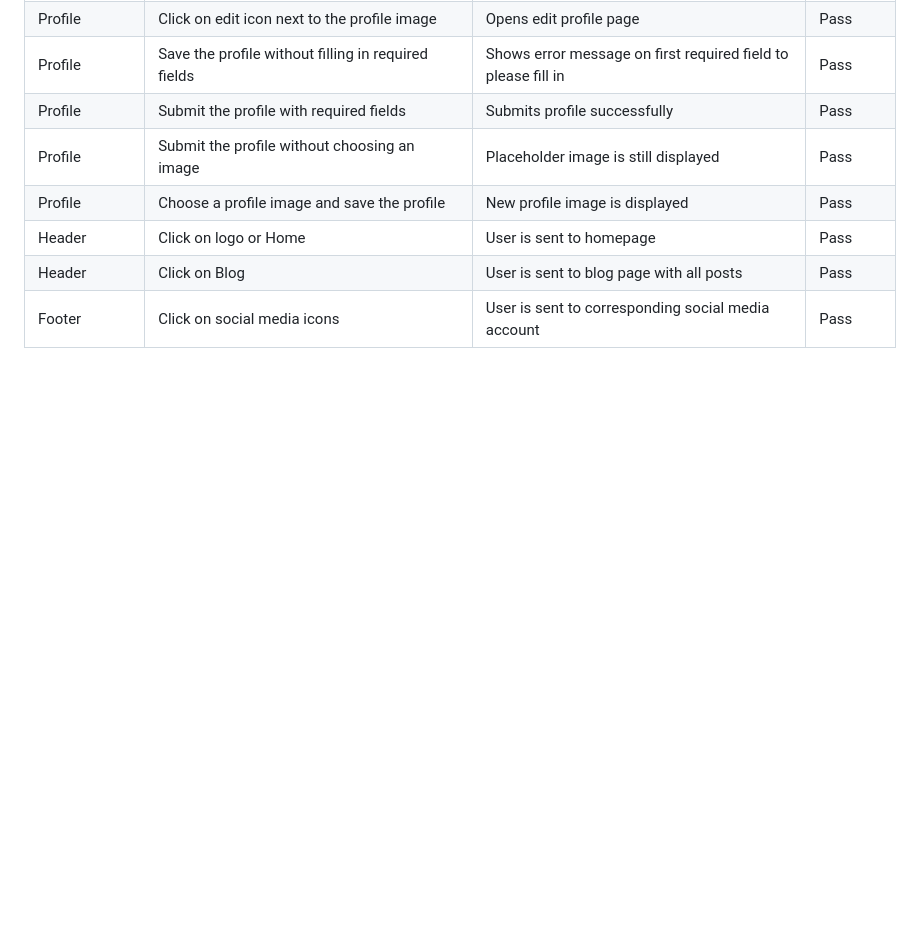
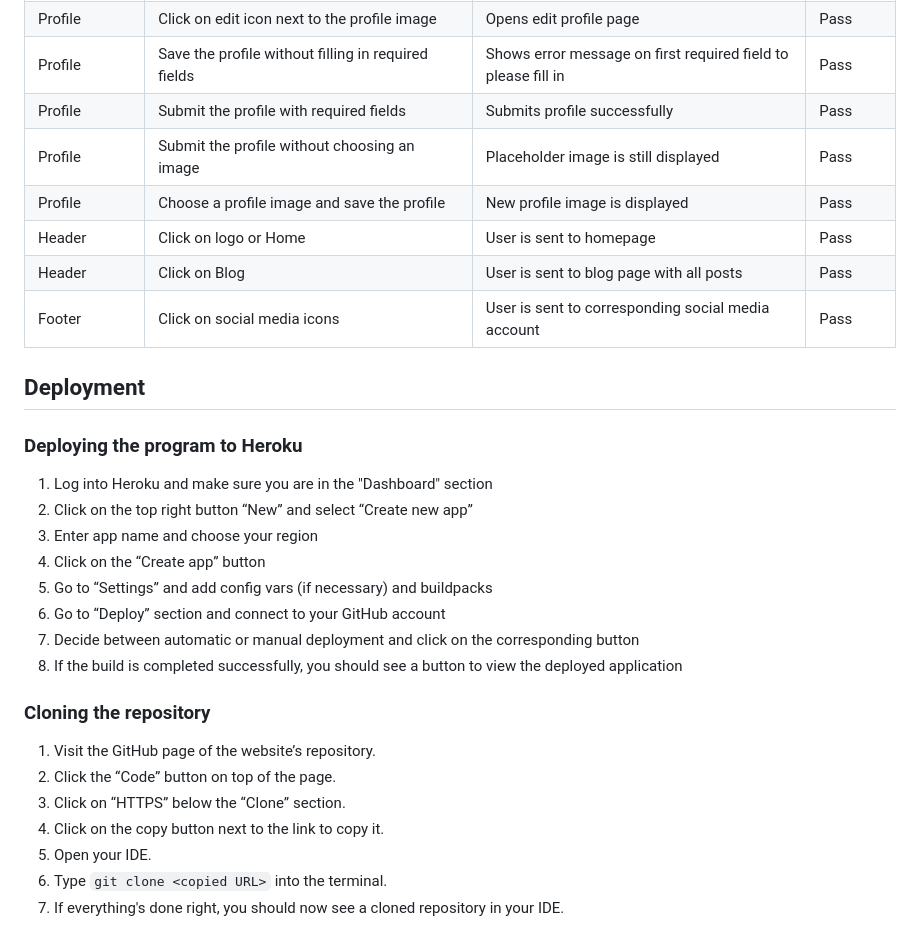
Before and after one commit to dev-timm/DietaryYou, a Markdown page: README.md, the part around the change. Drawn GitHub-style; blank space fills up the shorter version.

Commit message:
add deployment section to readme.md file

````diff
--- a/README.md
+++ b/README.md
@@ -235,3 +235,26 @@ Each page of the deployed website has been tested multiple times with Google Chr
 | Header | Click on logo or Home | User is sent to homepage | Pass
 | Header | Click on Blog | User is sent to blog page with all posts | Pass
 | Footer | Click on social media icons | User is sent to corresponding social media account | Pass
+
+## Deployment
+
+### Deploying the program to Heroku
+
+1. Log into Heroku and make sure you are in the "Dashboard" section
+2. Click on the top right button “New” and select “Create new app”
+3. Enter app name and choose your region
+4. Click on the “Create app” button
+5. Go to “Settings” and add config vars (if necessary) and buildpacks
+6. Go to “Deploy” section and connect to your GitHub account
+7. Decide between automatic or manual deployment and click on the corresponding button
+8. If the build is completed successfully, you should see a button to view the deployed application
+
+### Cloning the repository
+
+1. Visit the GitHub page of the website’s repository.
+2. Click the “Code” button on top of the page.
+3. Click on “HTTPS” below the “Clone” section.
+4. Click on the copy button next to the link to copy it.
+5. Open your IDE.
+6. Type  ```git clone <copied URL>``` into the terminal.
+7. If everything's done right, you should now see a cloned repository in your IDE.
````
